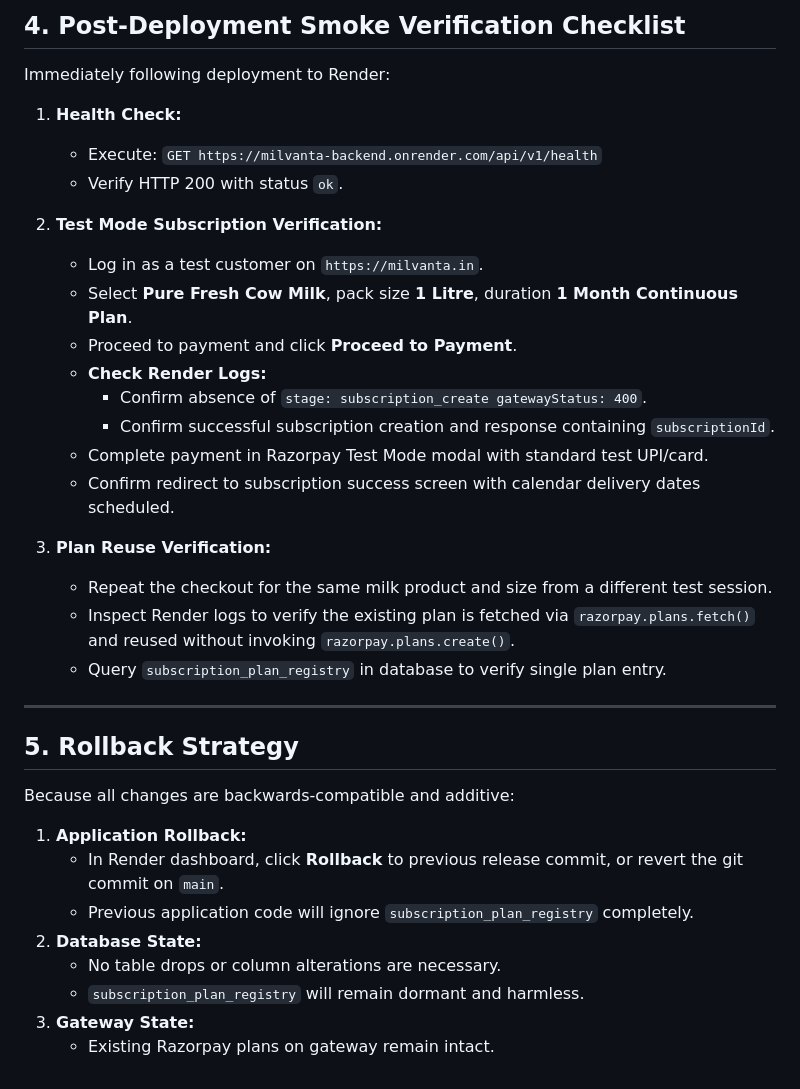
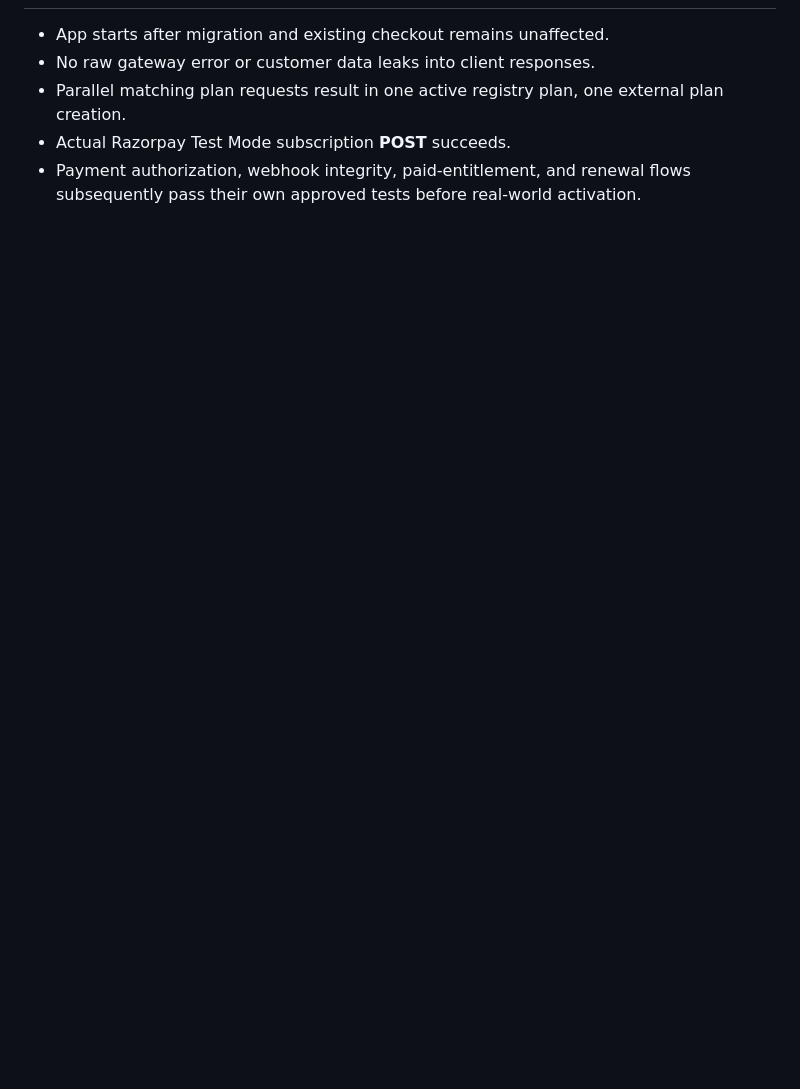
Before and after one commit to DAV027/milvanta-backend, a Markdown page: PRODUCTION_DEPLOYMENT_PLAN.md, the part around one of its changes. GitHub-like rendering; blank space fills up the shorter version.

```diff
--- a/PRODUCTION_DEPLOYMENT_PLAN.md
+++ b/PRODUCTION_DEPLOYMENT_PLAN.md
@@ -49,37 +43,5 @@ Before merging or triggering deployment:
-## 4. Post-Deployment Smoke Verification Checklist
-
-Immediately following deployment to Render:
-
-1. **Health Check:**
-   - Execute: `GET https://milvanta-backend.onrender.com/api/v1/health`
-   - Verify HTTP 200 with status `ok`.
-
-2. **Test Mode Subscription Verification:**
-   - Log in as a test customer on `https://milvanta.in`.
-   - Select **Pure Fresh Cow Milk**, pack size **1 Litre**, duration **1 Month Continuous Plan**.
-   - Proceed to payment and click **Proceed to Payment**.
-   - **Check Render Logs:**
-     - Confirm absence of `stage: subscription_create gatewayStatus: 400`.
-     - Confirm successful subscription creation and response containing `subscriptionId`.
-   - Complete payment in Razorpay Test Mode modal with standard test UPI/card.
-   - Confirm redirect to subscription success screen with calendar delivery dates scheduled.
-
-3. **Plan Reuse Verification:**
-   - Repeat the checkout for the same milk product and size from a different test session.
-   - Inspect Render logs to verify the existing plan is fetched via `razorpay.plans.fetch()` and reused without invoking `razorpay.plans.create()`.
-   - Query `subscription_plan_registry` in database to verify single plan entry.
-
----
-
-## 5. Rollback Strategy
-
-Because all changes are backwards-compatible and additive:
-
-1. **Application Rollback:**
-   - In Render dashboard, click **Rollback** to previous release commit, or revert the git commit on `main`.
-   - Previous application code will ignore `subscription_plan_registry` completely.
-2. **Database State:**
-   - No table drops or column alterations are necessary.
-   - `subscription_plan_registry` will remain dormant and harmless.
-3. **Gateway State:**
-   - Existing Razorpay plans on gateway remain intact.
+- App starts after migration and existing checkout remains unaffected.
+- No raw gateway error or customer data leaks into client responses.
+- Parallel matching plan requests result in one active registry plan, one external plan creation.
+- Actual Razorpay Test Mode subscription **POST** succeeds.
+- Payment authorization, webhook integrity, paid-entitlement, and renewal flows subsequently pass their own approved tests before real-world activation.
```
Also changed, not shown: other parts of PRODUCTION_DEPLOYMENT_PLAN.md (+31 -37 lines).
